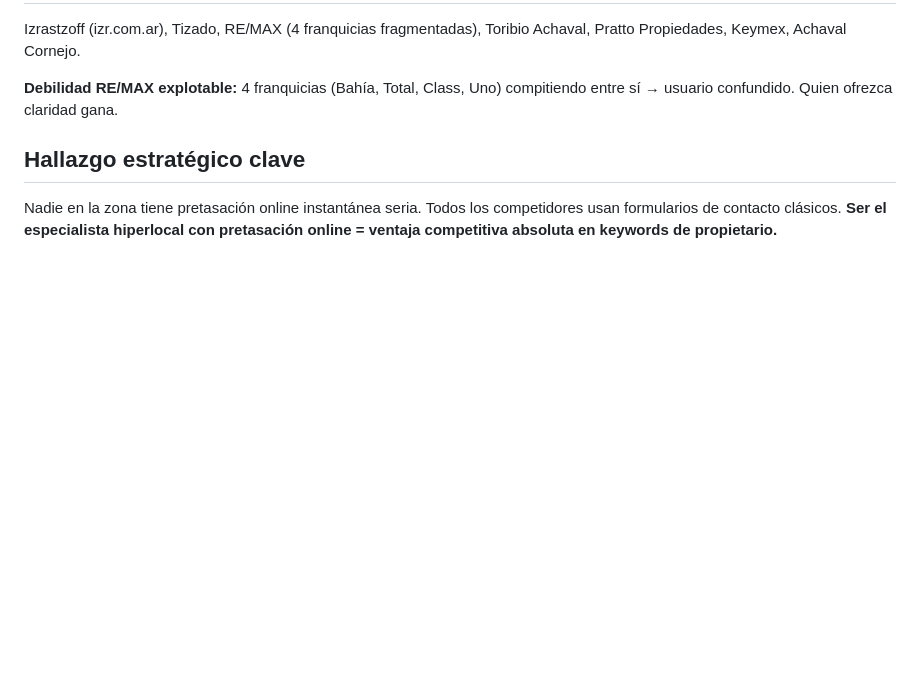
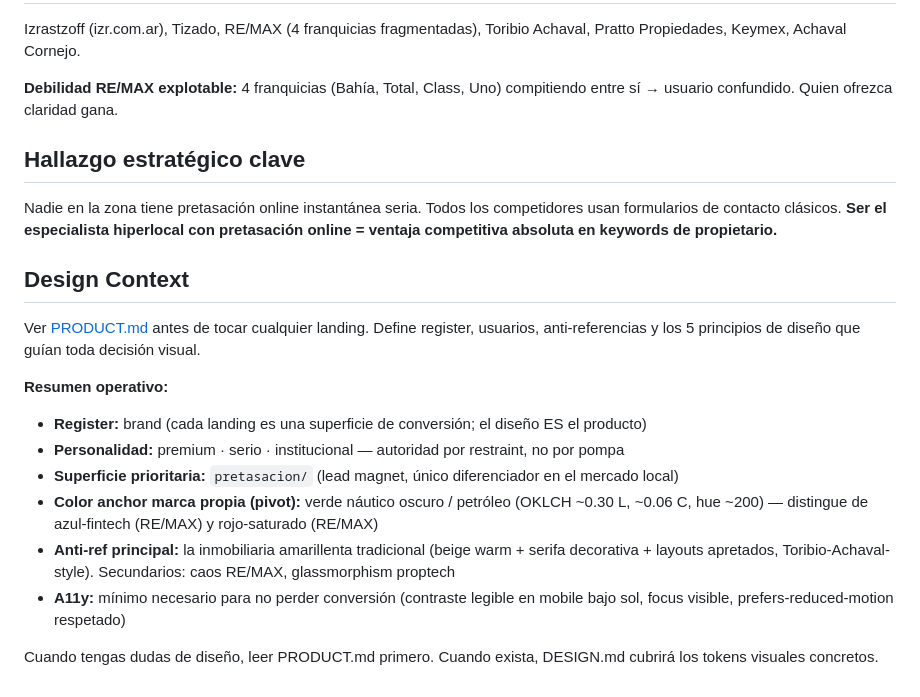
Before and after one commit to ketzal88/vanboldelbark, a Markdown page: CLAUDE.md, the part around the change. GitHub-like rendering; blank space fills up the shorter version.

```diff
--- a/CLAUDE.md
+++ b/CLAUDE.md
@@ -85,3 +85,18 @@ Izrastzoff (izr.com.ar), Tizado, RE/MAX (4 franquicias fragmentadas), Toribio Ac
 ## Hallazgo estratégico clave
 
 Nadie en la zona tiene pretasación online instantánea seria. Todos los competidores usan formularios de contacto clásicos. **Ser el especialista hiperlocal con pretasación online = ventaja competitiva absoluta en keywords de propietario.**
+
+## Design Context
+
+Ver [PRODUCT.md](PRODUCT.md) antes de tocar cualquier landing. Define register, usuarios, anti-referencias y los 5 principios de diseño que guían toda decisión visual.
+
+**Resumen operativo:**
+
+- **Register:** brand (cada landing es una superficie de conversión; el diseño ES el producto)
+- **Personalidad:** premium · serio · institucional — autoridad por restraint, no por pompa
+- **Superficie prioritaria:** `pretasacion/` (lead magnet, único diferenciador en el mercado local)
+- **Color anchor marca propia (pivot):** verde náutico oscuro / petróleo (OKLCH ~0.30 L, ~0.06 C, hue ~200) — distingue de azul-fintech (RE/MAX) y rojo-saturado (RE/MAX)
+- **Anti-ref principal:** la inmobiliaria amarillenta tradicional (beige warm + serifa decorativa + layouts apretados, Toribio-Achaval-style). Secundarios: caos RE/MAX, glassmorphism proptech
+- **A11y:** mínimo necesario para no perder conversión (contraste legible en mobile bajo sol, focus visible, prefers-reduced-motion respetado)
+
+Cuando tengas dudas de diseño, leer PRODUCT.md primero. Cuando exista, DESIGN.md cubrirá los tokens visuales concretos.
```
Also changed, not shown: PRODUCT.md (added, +61 -0 lines).
